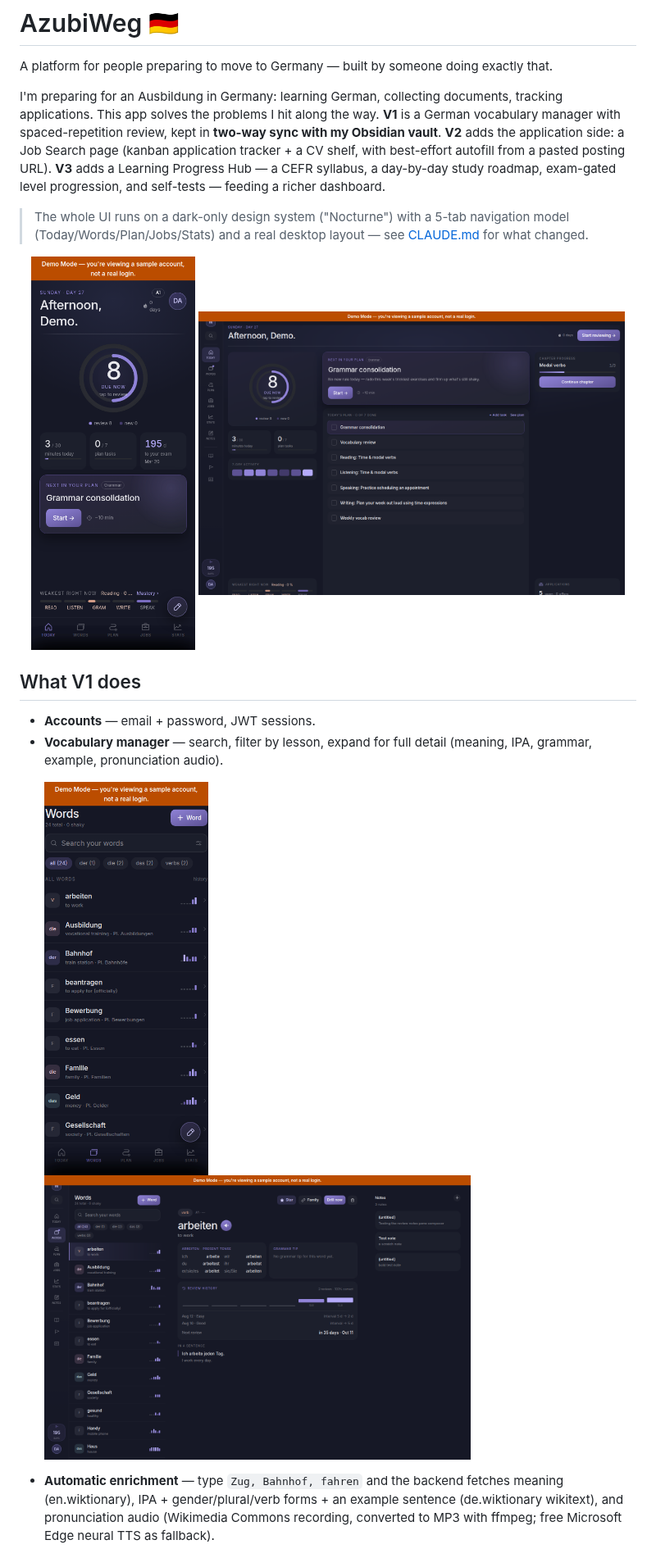
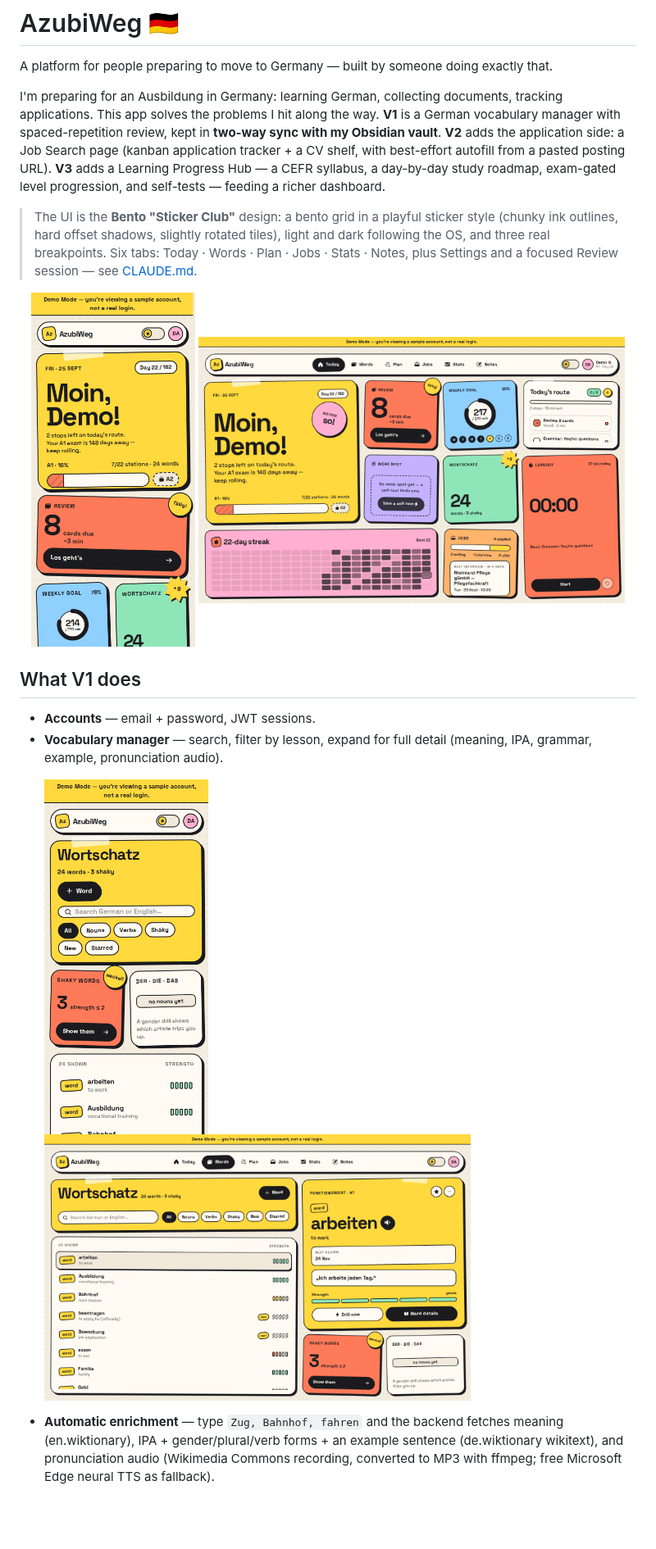
Before and after one commit to Plesnte25/AzubiWeg, a Markdown page: README.md, the part around one of its changes. Shown at 82% size. Rendered like a GitHub page; pictures changed too: docs/screenshots/dashboard-lg.png, docs/screenshots/dashboard-sm.png, docs/screenshots/vocabulary-lg.png; blank space fills up the shorter version.

```diff
--- a/README.md
+++ b/README.md
@@ -11,9 +11,10 @@ posting URL). **V3** adds a Learning Progress Hub — a CEFR syllabus, a day-by-
 study roadmap, exam-gated level progression, and self-tests — feeding a richer
 dashboard.
 
-> The whole UI runs on a dark-only design system ("Nocturne") with a 5-tab
-> navigation model (Today/Words/Plan/Jobs/Stats) and a real desktop layout —
-> see [CLAUDE.md](CLAUDE.md#the-nocturne-redesign-complete) for what changed.
+> The UI is the **Bento "Sticker Club"** design: a bento grid in a playful sticker style (chunky ink outlines, hard
+> offset shadows, slightly rotated tiles), light and dark following the OS, and three real breakpoints. Six tabs:
+> Today · Words · Plan · Jobs · Stats · Notes, plus Settings and a focused Review session — see
+> [CLAUDE.md](CLAUDE.md#the-bento-sticker-club-redesign-shipped-2026-09-25).
 
 <p align="center">
   <img src="docs/screenshots/dashboard-sm.png" width="200" alt="Today — mobile" />
```
Also changed, not shown: other parts of README.md (+15 -8 lines), CLAUDE.md (+8 -10 lines), docs/KNOWN_ISSUES.md (+19 -0 lines), docs/screenshots/plan-lg.png (added), docs/screenshots/plan-sm.png (added), 1 other file.
